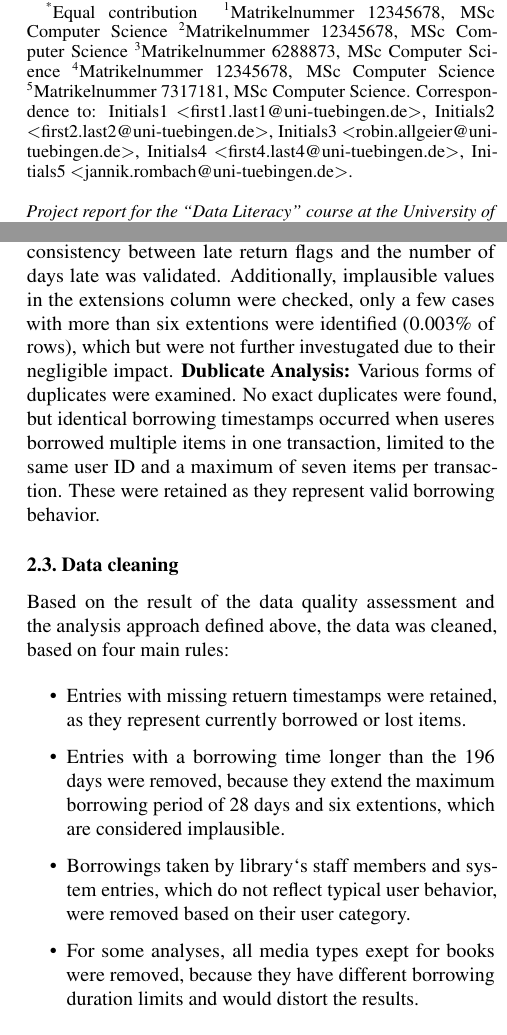
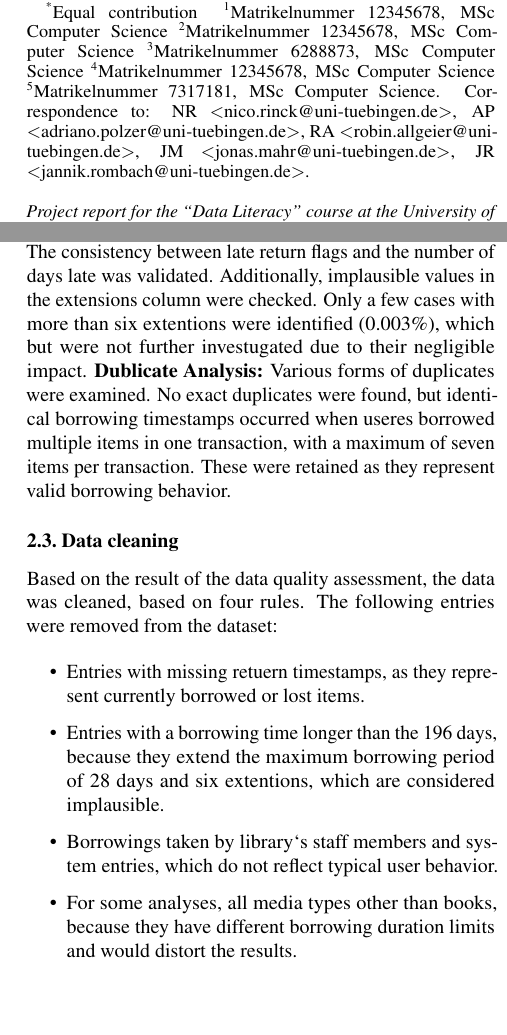
Before and after one commit to RobinAllgeier/Data_Literacy, a LaTeX paper (doc/report/report_template.tex, which reads doc/report/sections/methods.tex): two parts of the columns of pages 1 and 2 of 3, joined at a grey line, cut so that both start at the same text, the shorter picture padded with empty space. Compiled offline with pdfLaTeX.

Commit message:
add mail addresses to report

```diff
--- a/doc/report/report_template.tex
+++ b/doc/report/report_template.tex
@@ -100,11 +100,11 @@
 % put your email addresses here. You can use initials to save space,
 % e.g. if you are called Max Mustermann, you can use \icmlcorrespondingauthor{MM}{max.mustermann@uni-tuebingen.de}
 % DO USE YOUR UNIVERSITY EMAIL ADDRESS!
-\icmlcorrespondingauthor{Initials1}{first1.last1@uni-tuebingen.de}
-\icmlcorrespondingauthor{Initials2}{first2.last2@uni-tuebingen.de}
-\icmlcorrespondingauthor{Initials3}{robin.allgeier@uni-tuebingen.de}
-\icmlcorrespondingauthor{Initials4}{first4.last4@uni-tuebingen.de}
-\icmlcorrespondingauthor{Initials5}{jannik.rombach@uni-tuebingen.de}
+\icmlcorrespondingauthor{NR}{nico.rinck@uni-tuebingen.de}
+\icmlcorrespondingauthor{AP}{adriano.polzer@uni-tuebingen.de}
+\icmlcorrespondingauthor{RA}{robin.allgeier@uni-tuebingen.de}
+\icmlcorrespondingauthor{JM}{jonas.mahr@uni-tuebingen.de}
+\icmlcorrespondingauthor{JR}{jannik.rombach@uni-tuebingen.de}
 
 % You may provide any keywords that you
 % find helpful for describing your paper; these are used to populate
--- a/doc/report/sections/methods.tex
+++ b/doc/report/sections/methods.tex
@@ -29,14 +29,14 @@ Proir to conducting any analysis, a comprehensive set of data quality checks wer
 \textbf{Temporal Consistency:} The integrity of temporal data was verified by checking for logical inconsistencies, such as rerurn dates preceding borrowing dates and a correct calculation of duration values from the timestamps.
-\textbf{Late Return Consistency:} The consistency between late return flags and the number of days late was validated. Additionally, implausible values in the extensions column were checked, only a few cases with more than six extentions were identified (0.003\% of rows), which  but were not further investugated due to their negligible impact.
-\textbf{Dublicate Analysis:} Various forms of duplicates were examined. No exact duplicates were found, but identical borrowing timestamps occurred when useres borrowed multiple items in one transaction, limited to the same user ID and a maximum of seven items per transaction. These were retained as they represent valid borrowing behavior.
+\textbf{Late Return Consistency:} The consistency between late return flags and the number of days late was validated. Additionally, implausible values in the extensions column were checked. Only a few cases with more than six extentions were identified (0.003\%), which  but were not further investugated due to their negligible impact.
+\textbf{Dublicate Analysis:} Various forms of duplicates were examined. No exact duplicates were found, but identical borrowing timestamps occurred when useres borrowed multiple items in one transaction, with a maximum of seven items per transaction. These were retained as they represent valid borrowing behavior.
 
 \subsection{Data cleaning}
-Based on the result of the data quality assessment and the analysis approach defined above, the data was cleaned, based on four main rules:
+Based on the result of the data quality assessment, the data was cleaned, based on four rules. The following entries were removed from the dataset:
 \begin{itemize}
-    \item Entries with missing retuern timestamps were retained, as they represent currently borrowed or lost items.
-    \item Entries with a borrowing time longer than the 196 days were removed, because they extend the maximum borrowing period of 28 days and six extentions, which are considered implausible.
-    \item Borrowings taken by library`s staff members and system entries, which do not reflect typical user behavior, were removed based on their user category.
-    \item For some analyses, all media types exept for books were removed, because they have different borrowing duration limits and would distort the results.
+    \item Entries with missing retuern timestamps, as they represent currently borrowed or lost items.
+    \item Entries with a borrowing time longer than the 196 days, because they extend the maximum borrowing period of 28 days and six extentions, which are considered implausible.
+    \item Borrowings taken by library`s staff members and system entries, which do not reflect typical user behavior.
+    \item For some analyses, all media types other than books, because they have different borrowing duration limits and would distort the results.
 \end{itemize}
 These cleaning steps ensured that the dataset used for analysis was both reliable and relevant, thereby enhancing the validity of the findings.
 
```
Also changed, not shown: doc/report/sections/methods.tex (2 more changed lines).
